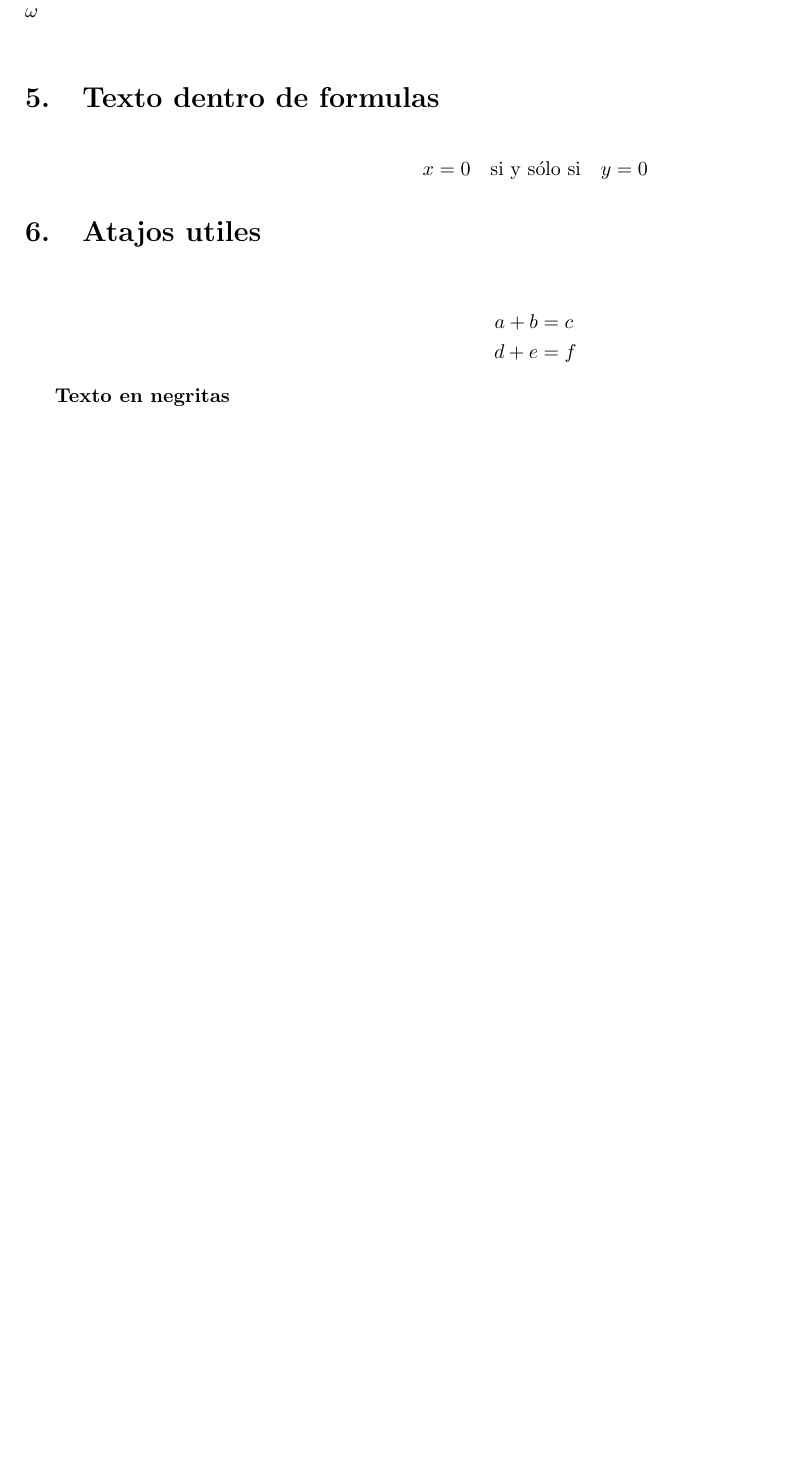
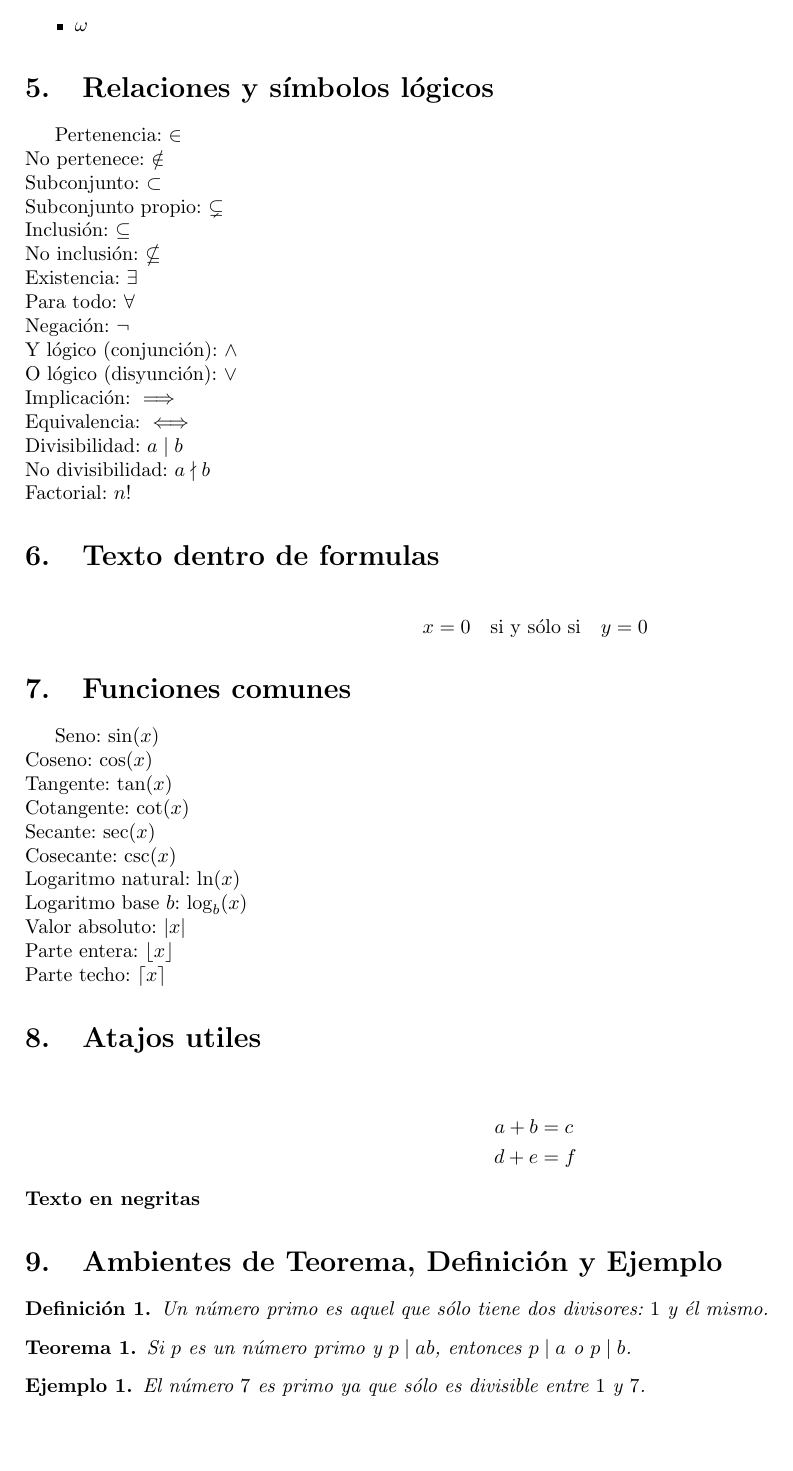
Before and after one commit to sergiocorona08/ZeroToHeroMath, a LaTeX document (LaTeXGuide.tex): part of page 2 of 2, cut so that both start at the same text. Compiled offline with pdfLaTeX.

Commit message:
Update to the LaTeX math and formatting tool

```diff
--- a/LaTeXGuide.tex
+++ b/LaTeXGuide.tex
@@ -1,5 +1,5 @@
 \documentclass{article} % Tipo de documento
-
+\usepackage{amsthm}
 \usepackage[utf8]{inputenc} % Codificación
 \usepackage[spanish]{babel} % Idioma
 \usepackage{amsmath, amssymb}
@@ -75 +65,0 @@ $\phi$\\
-$\omega$\\
@@ -76,15 +75,71 @@ $\omega$\\
+  \item $\phi$
+  \item $\omega$
+\end{itemize}
+
+
+\section{Relaciones y símbolos lógicos}
+
+Pertenencia: $\in$ \\
+No pertenece: $\notin$ \\
+Subconjunto: $\subset$ \\
+Subconjunto propio: $\subsetneq$ \\
+Inclusión: $\subseteq$ \\
+No inclusión: $\nsubseteq$ \\
+Existencia: $\exists$ \\
+Para todo: $\forall$ \\
+Negación: $\neg$ \\
+Y lógico (conjunción): $\land$ \\
+O lógico (disyunción): $\lor$ \\
+Implicación: $\implies$ \\
+Equivalencia: $\iff$ \\
+Divisibilidad: $a \mid b$ \\
+No divisibilidad: $a \nmid b$ \\
+Factorial: $n!$
 
 \section{Texto dentro de formulas}
 \[
 x = 0 \quad \text{si y sólo si} \quad y = 0
 \]
 
+\section{Funciones comunes}
+
+Seno: $\sin(x)$ \\
+Coseno: $\cos(x)$ \\
+Tangente: $\tan(x)$ \\
+Cotangente: $\cot(x)$ \\
+Secante: $\sec(x)$ \\
+Cosecante: $\csc(x)$ \\
+Logaritmo natural: $\ln(x)$ \\
+Logaritmo base $b$: $\log_b(x)$ \\
+Valor absoluto: $|x|$ \\
+Parte entera: $\lfloor x \rfloor$ \\
+Parte techo: $\lceil x \rceil$
+
 \section{Atajos utiles}
 \begin{align*}
 a + b &= c \\
 d + e &= f
 \end{align*}
-
 \textbf{Texto en negritas}
 
+\section{Ambientes de Teorema, Definición y Ejemplo}
+
+\newtheorem{teorema}{Teorema}
+\newtheorem{definicion}{Definición}
+\newtheorem{ejemplo}{Ejemplo}
+
+\begin{definicion}
+Un número primo es aquel que sólo tiene dos divisores: $1$ y él mismo.
+\end{definicion}
+
+\begin{teorema}
+Si $p$ es un número primo y $p \mid ab$, entonces $p \mid a$ o $p \mid b$.
+\end{teorema}
+
+\begin{ejemplo}
+El número $7$ es primo ya que sólo es divisible entre $1$ y $7$.
+\end{ejemplo}
+
+
+
 \end{document}
```
Also changed, not shown: LaTeXGuide.pdf, LaTeXGuide.tex (18 more changed lines).
